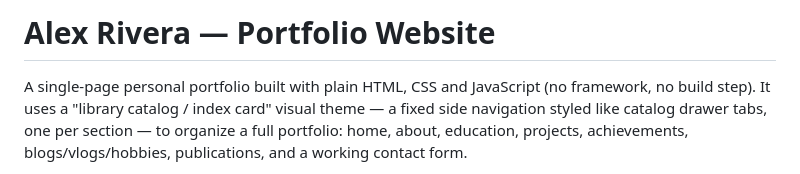
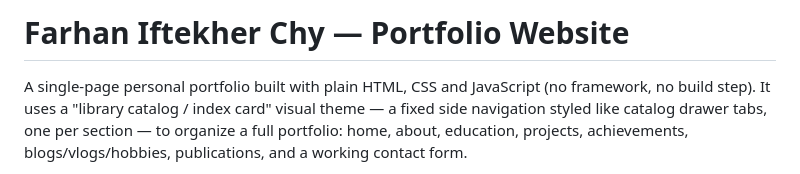
Before and after one commit to farhaniftekherchy/portfolio-website, a Markdown page: README.md, the part around the change. GitHub-like rendering.

Commit message:
Update README.md
Updated the portfolio owner's name in the README.

```diff
--- a/README.md
+++ b/README.md
@@ -1,4 +1,4 @@
-# Alex Rivera — Portfolio Website
+# Farhan Iftekher Chy — Portfolio Website
 
 A single-page personal portfolio built with plain HTML, CSS and JavaScript (no framework, no build step). It uses a "library catalog / index card" visual theme — a fixed side navigation styled like catalog drawer tabs, one per section — to organize a full portfolio: home, about, education, projects, achievements, blogs/vlogs/hobbies, publications, and a working contact form.
 
```
